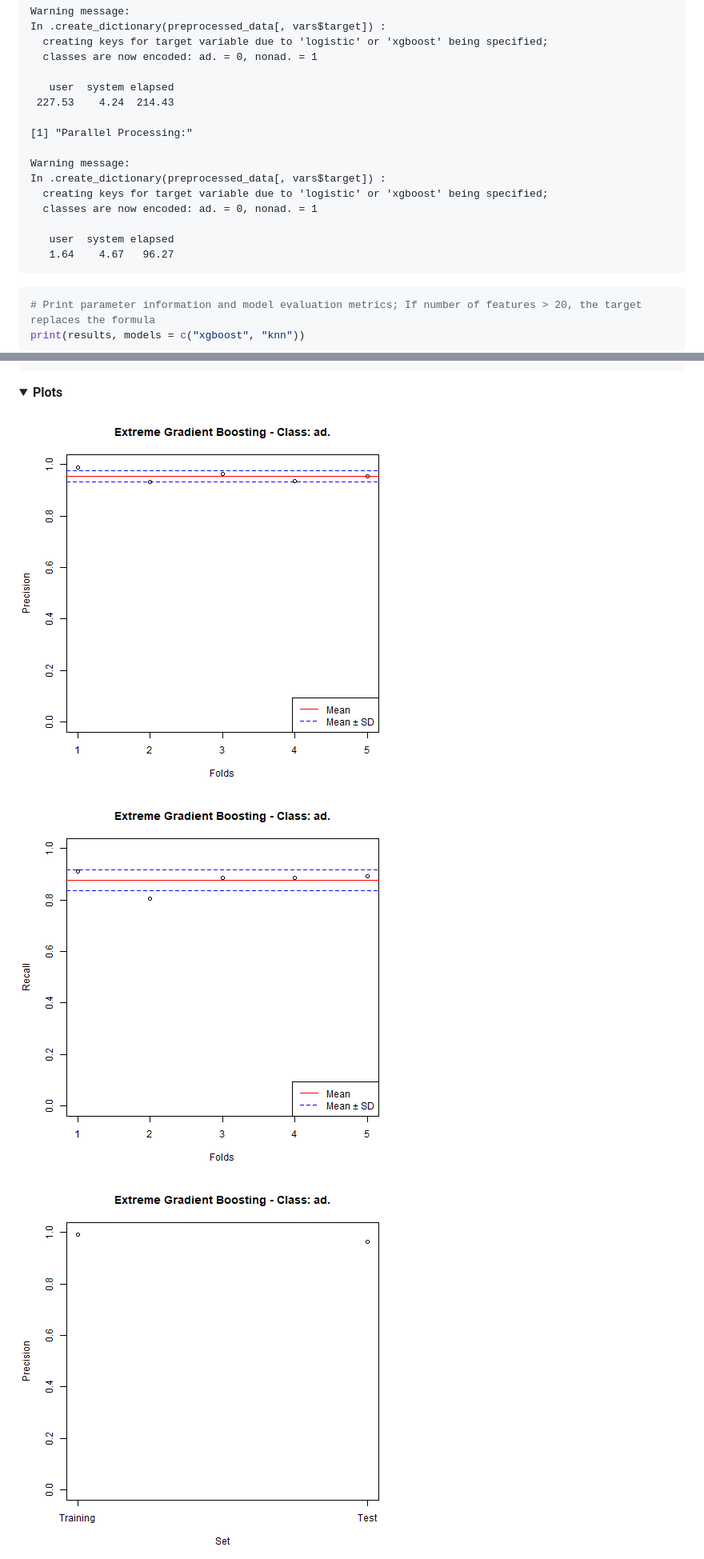
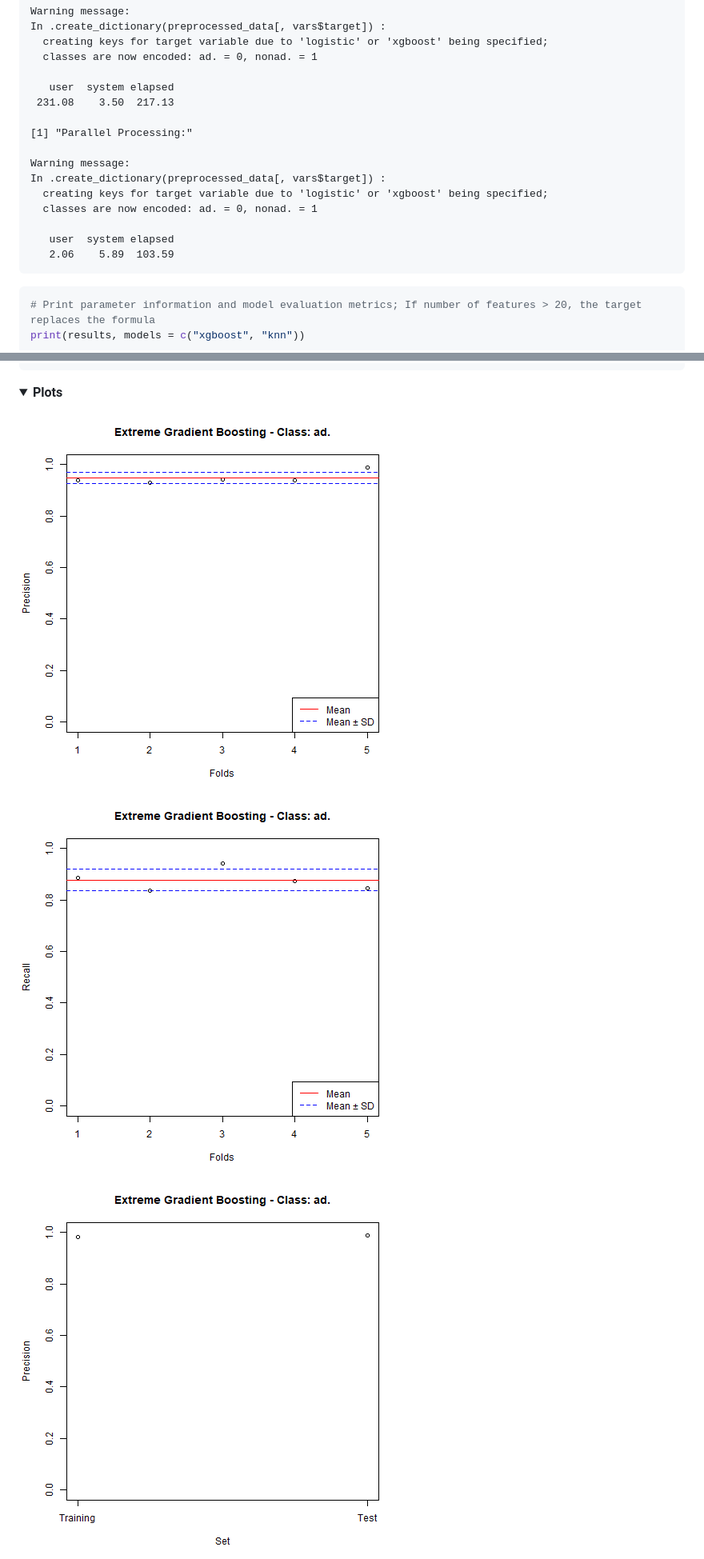
Before and after one commit to donishadsmith/vswift, a Markdown page: README.md, 2 parts joined by grey strips. Shown: that part at 80% size. Drawn GitHub-style; pictures changed too: assets/ads/extreme_gradient_boosting_cv_precision_ad..png, assets/ads/extreme_gradient_boosting_cv_recall_ad..png, assets/ads/extreme_gradient_boosting_train_test_precision_ad..png; folded sections open.

Commit message:
[skip ci] Additional Readme updates

````diff
--- a/README.md
+++ b/README.md
@@ -1232,7 +1232,7 @@ In .create_dictionary(preprocessed_data[, vars$target]) :
   classes are now encoded: ad. = 0, nonad. = 1
 
    user  system elapsed
- 227.53    4.24  214.43
+ 231.08    3.50  217.13
 
 [1] "Parallel Processing:"
 
@@ -1242,7 +1242,7 @@ In .create_dictionary(preprocessed_data[, vars$target]) :
   classes are now encoded: ad. = 0, nonad. = 1
 
    user  system elapsed
-   1.64    4.67   96.27
+   2.06    5.89  103.59
 ```
 
 ```R
````
Also changed, not shown: other parts of README.md (+15 -15 lines), assets/ads/extreme_gradient_boosting_train_test_recall_ad..png.
